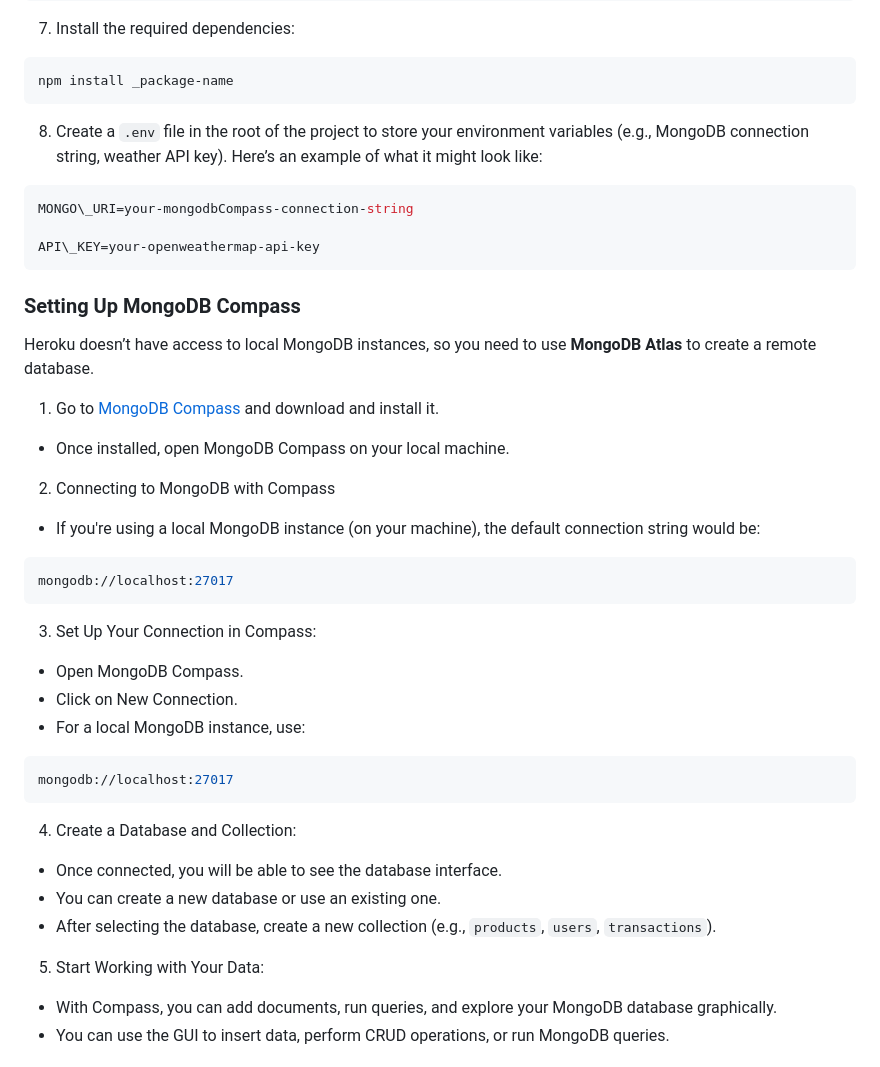
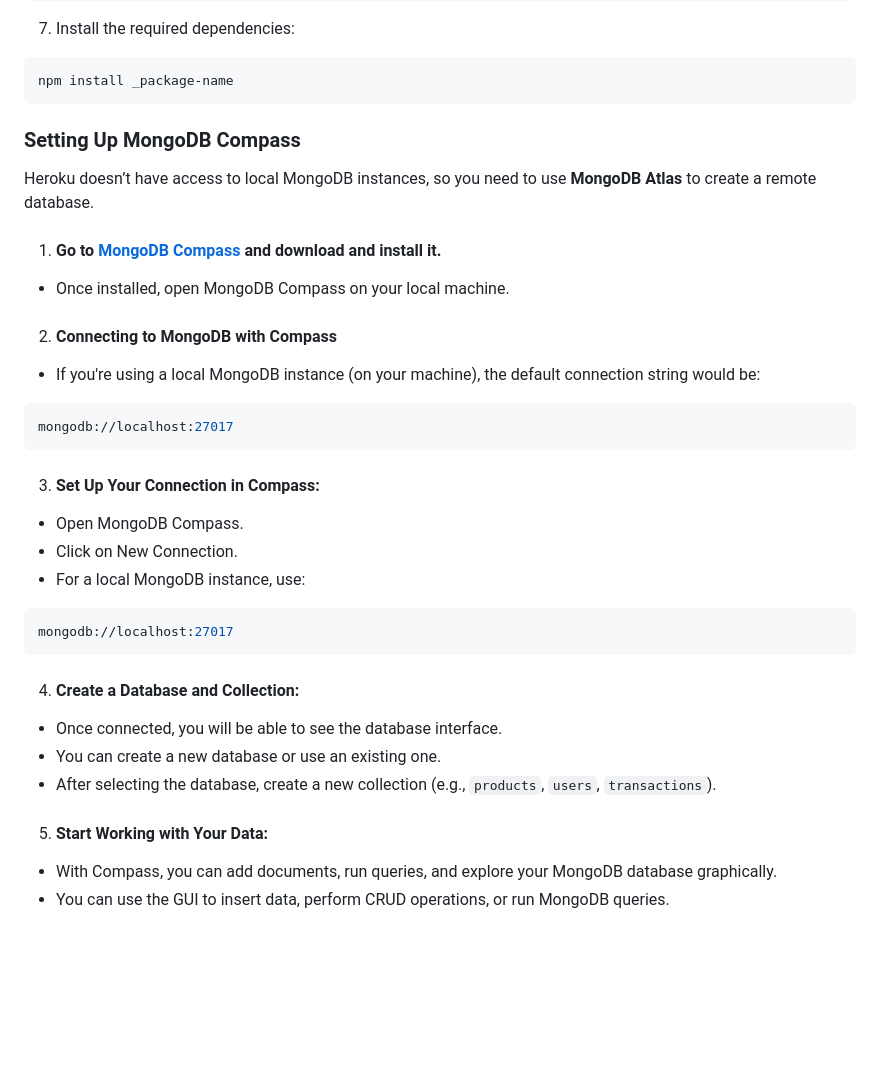
Before and after one commit to dnsubkhyt/onlineStore, a Markdown page: readme.md, the part around the change printed below. GitHub-like rendering; blank space fills up the shorter version.

````diff
--- a/readme.md
+++ b/readme.md
@@ -129,37 +129,31 @@ git push -u origin main
 ```bash
 npm install _package-name
 ```
-8.  Create a `.env` file in the root of the project to store your environment variables (e.g., MongoDB connection string, weather API key). Here’s an example of what it might look like:
-```env
-MONGO\_URI=your-mongodbCompass-connection-string
-
-API\_KEY=your-openweathermap-api-key
-```
 
 ### Setting Up MongoDB Compass
 
 Heroku doesn’t have access to local MongoDB instances, so you need to use **MongoDB Atlas** to create a remote database.
 
-1. Go to [MongoDB Compass]([https://www.mongodb.com/cloud/atlas](https://www.mongodb.com/try/download/compass)) and download and install it.
+1. #### Go to [MongoDB Compass]([https://www.mongodb.com/cloud/atlas](https://www.mongodb.com/try/download/compass)) and download and install it.
 - Once installed, open MongoDB Compass on your local machine.
 
-2. Connecting to MongoDB with Compass
+2. #### Connecting to MongoDB with Compass
 - If you're using a local MongoDB instance (on your machine), the default connection string would be:
 ```bash
 mongodb://localhost:27017
 ```
-3.  Set Up Your Connection in Compass:
+3.  #### Set Up Your Connection in Compass:
 - Open MongoDB Compass.
 - Click on New Connection.
 - For a local MongoDB instance, use:
 ```bash
 mongodb://localhost:27017
 ```
-4.  Create a Database and Collection:
+4.  #### Create a Database and Collection:
 - Once connected, you will be able to see the database interface.
 - You can create a new database or use an existing one.
 - After selecting the database, create a new collection (e.g., `products`, `users`, `transactions`).
-5.  Start Working with Your Data:
+5.  #### Start Working with Your Data:
 - With Compass, you can add documents, run queries, and explore your MongoDB database graphically.
 - You can use the GUI to insert data, perform CRUD operations, or run MongoDB queries.
 
````
Also changed, not shown: other parts of readme.md (+15 -15 lines).
